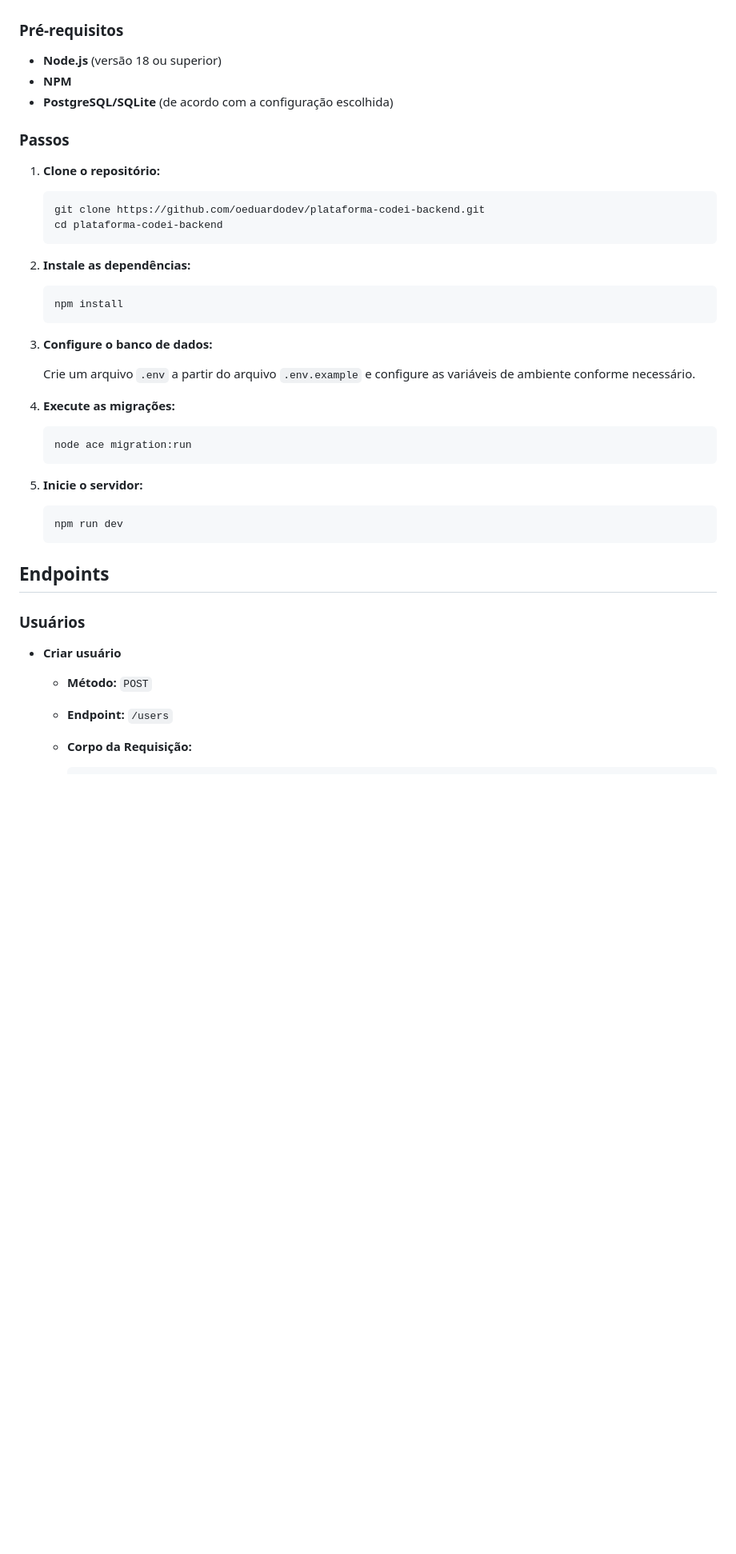
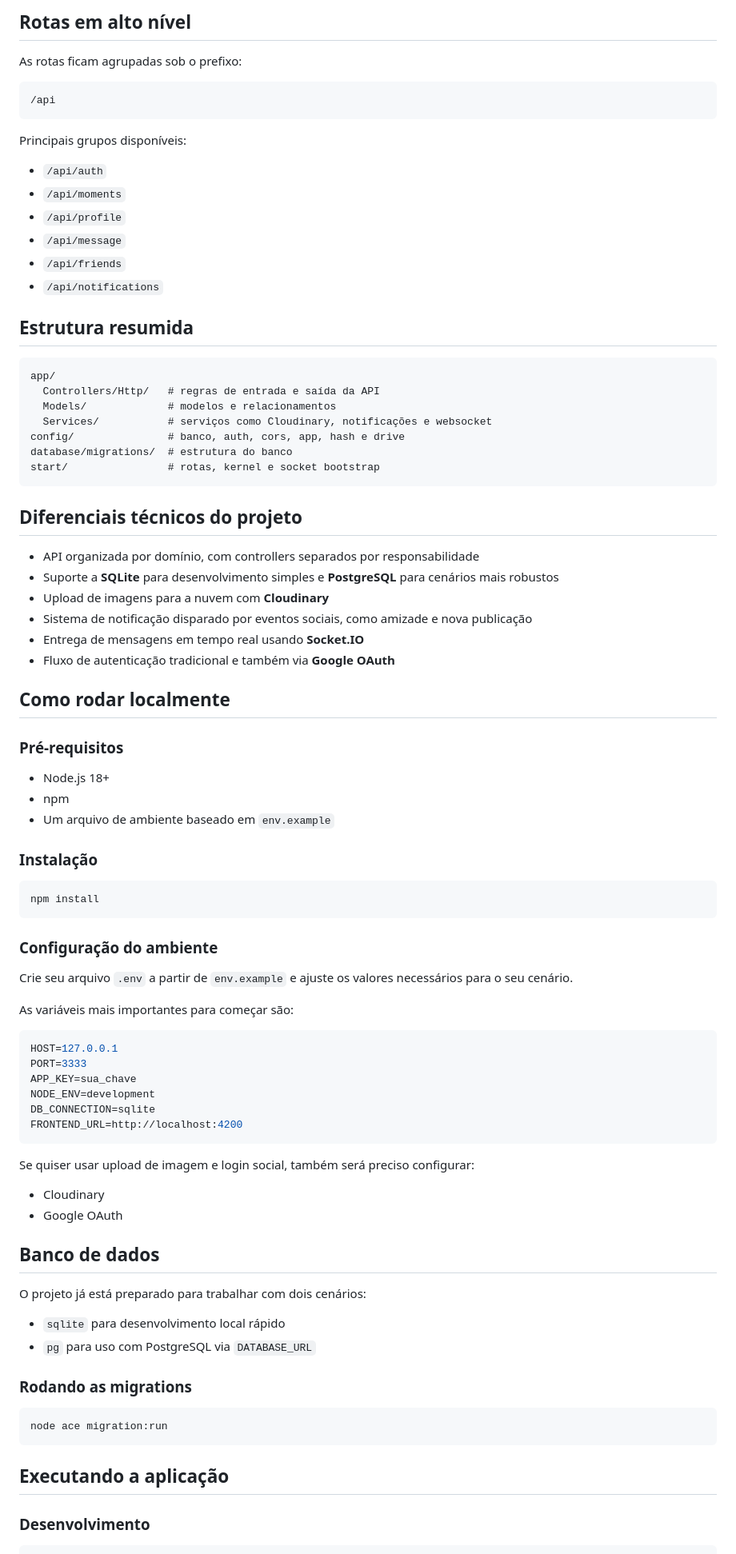
Before and after one commit to oeduardodev/PROJETO-Codei-backend, a Markdown page: README.md, the part around one of its changes. Shown at 80% size. Rendered like a GitHub page; blank space fills up the shorter version.

Commit message:
UPDATE: Atualizando readme

````diff
--- a/README.md
+++ b/README.md
@@ -17,48 +60,89 @@ Para instalar e executar o projeto, siga os passos abaixo:
+## Rotas em alto nível
+
+As rotas ficam agrupadas sob o prefixo:
+
+```text
+/api
+```
+
+Principais grupos disponíveis:
+
+- `/api/auth`
+- `/api/moments`
+- `/api/profile`
+- `/api/message`
+- `/api/friends`
+- `/api/notifications`
+
+## Estrutura resumida
+
+```text
+app/
+  Controllers/Http/   # regras de entrada e saída da API
+  Models/             # modelos e relacionamentos
+  Services/           # serviços como Cloudinary, notificações e websocket
+config/               # banco, auth, cors, app, hash e drive
+database/migrations/  # estrutura do banco
+start/                # rotas, kernel e socket bootstrap
+```
+
+## Diferenciais técnicos do projeto
+
+- API organizada por domínio, com controllers separados por responsabilidade
+- Suporte a **SQLite** para desenvolvimento simples e **PostgreSQL** para cenários mais robustos
+- Upload de imagens para a nuvem com **Cloudinary**
+- Sistema de notificação disparado por eventos sociais, como amizade e nova publicação
+- Entrega de mensagens em tempo real usando **Socket.IO**
+- Fluxo de autenticação tradicional e também via **Google OAuth**
+
+## Como rodar localmente
 
 ### Pré-requisitos
 
-- **Node.js** (versão 18 ou superior)
-- **NPM**
-- **PostgreSQL/SQLite** (de acordo com a configuração escolhida)
+- Node.js 18+
+- npm
+- Um arquivo de ambiente baseado em `env.example`
 
-### Passos
+### Instalação
 
-1. **Clone o repositório:**
+```bash
+npm install
+```
 
-   ```bash
-   git clone https://github.com/oeduardodev/plataforma-codei-backend.git
-   cd plataforma-codei-backend
-   ```
+### Configuração do ambiente
 
-2. **Instale as dependências:**
+Crie seu arquivo `.env` a partir de `env.example` e ajuste os valores necessários para o seu cenário.
 
-   ```bash
-   npm install
-   ```
+As variáveis mais importantes para começar são:
 
-3. **Configure o banco de dados:**
+```env
+HOST=127.0.0.1
+PORT=3333
+APP_KEY=sua_chave
+NODE_ENV=development
+DB_CONNECTION=sqlite
+FRONTEND_URL=http://localhost:4200
+```
 
-   Crie um arquivo `.env` a partir do arquivo `.env.example` e configure as variáveis de ambiente conforme necessário.
+Se quiser usar upload de imagem e login social, também será preciso configurar:
 
-4. **Execute as migrações:**
+- Cloudinary
+- Google OAuth
 
-   ```bash
-   node ace migration:run
-   ```
+## Banco de dados
 
-5. **Inicie o servidor:**
+O projeto já está preparado para trabalhar com dois cenários:
 
-   ```bash
-   npm run dev
-   ```
+- `sqlite` para desenvolvimento local rápido
+- `pg` para uso com PostgreSQL via `DATABASE_URL`
 
-## Endpoints
+### Rodando as migrations
 
-### Usuários
+```bash
+node ace migration:run
+```
 
-- **Criar usuário**
+## Executando a aplicação
 
-  - **Método:** `POST`
-  - **Endpoint:** `/users`
-  - **Corpo da Requisição:**
+### Desenvolvimento
 
````
Also changed, not shown: other parts of README.md (+82 -325 lines).
